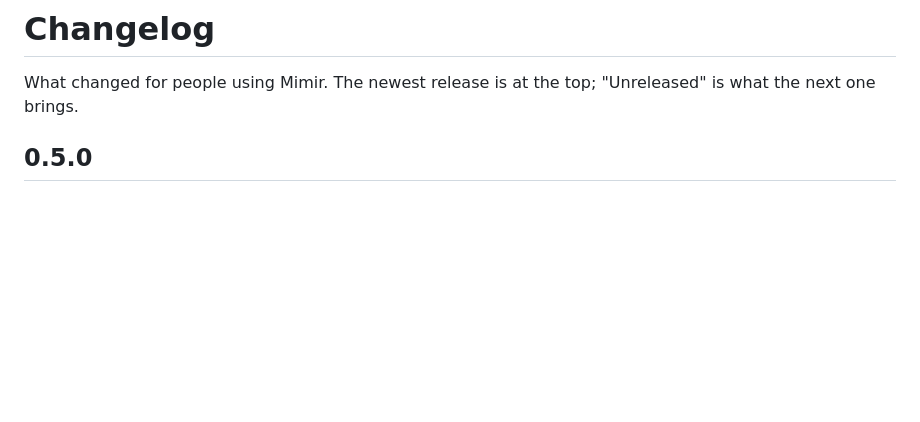
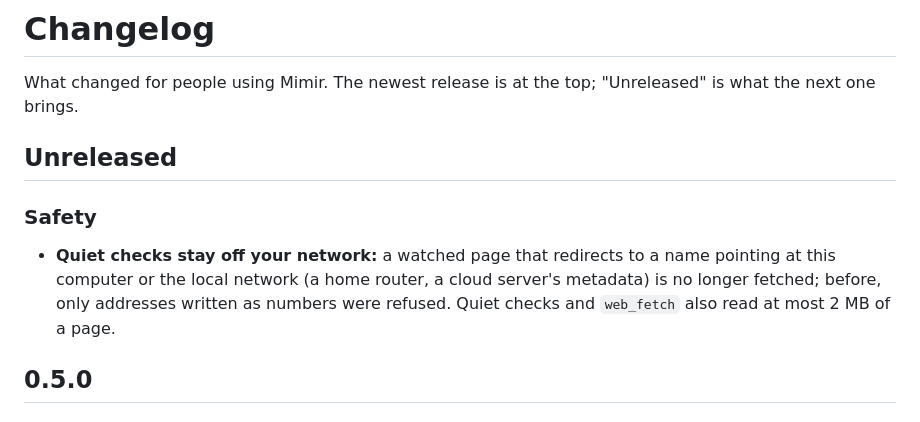
Before and after one commit to currentbits/mimir, a Markdown page: CHANGELOG.md, the part around the change. GitHub-like rendering; blank space fills up the shorter version.

Commit message:
Quiet checks: fetch through the DNS-checked client, and cap the body
The watch client now uses PublicDns, so a page (or a redirect) to a name
resolving to this computer or the local network is refused at connect
time. Quiet checks and web_fetch read at most 2 MB of a body. MCP sign-in
discovery uses the resolver too when the server isn't local.

Closes #203

Co-Authored-By: Claude Opus 5.5 <noreply@anthropic.com>

```diff
--- a/CHANGELOG.md
+++ b/CHANGELOG.md
@@ -1,6 +1,13 @@
 # Changelog
 
 What changed for people using Mimir. The newest release is at the top; "Unreleased" is what the next one brings.
+
+## Unreleased
+
+### Safety
+- **Quiet checks stay off your network:** a watched page that redirects to a name pointing at this computer or the
+  local network (a home router, a cloud server's metadata) is no longer fetched; before, only addresses written as
+  numbers were refused. Quiet checks and `web_fetch` also read at most 2 MB of a page.
 
 ## 0.5.0
 
```
